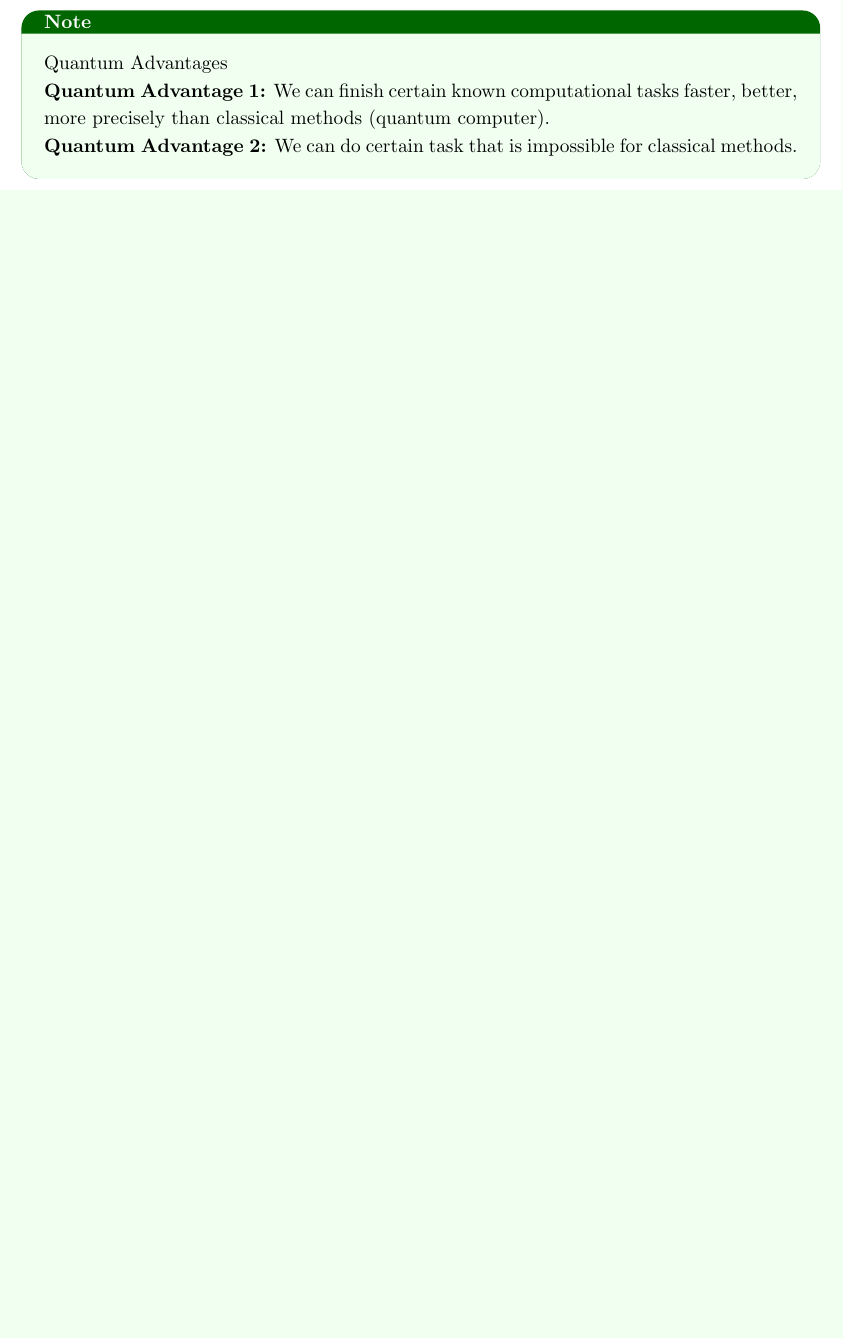
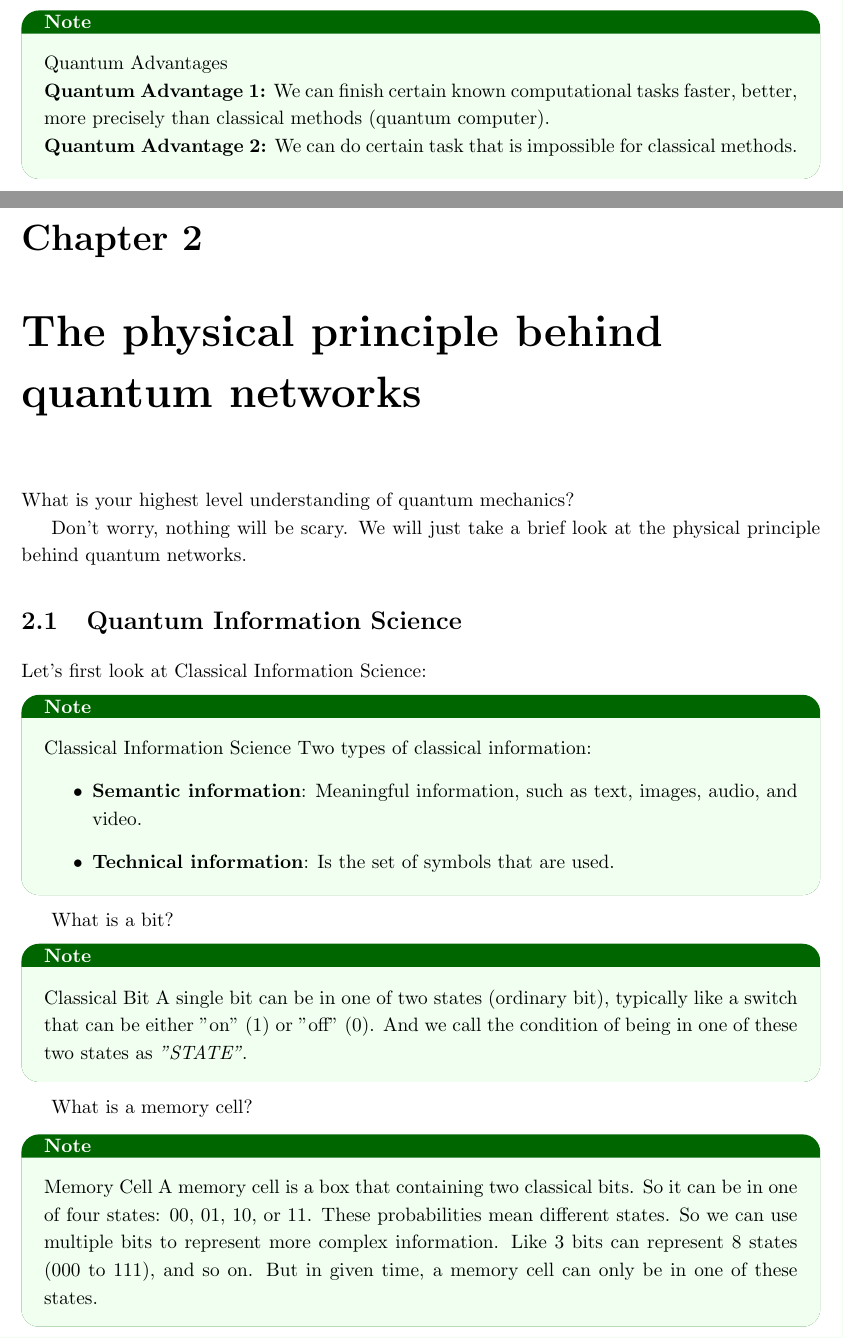
Before and after one commit to zhehaoyi/Quantum_Communication_and_Networking_101, a LaTeX book (main.tex): part of page 7 of 9 before the commit and two parts of pages 7 and 8 of 11 after it, the two joined at a grey line, cut so that both start at the same text, the shorter picture padded with empty space. Compiled offline with pdfLaTeX.

Commit message:
update chapter two

```diff
--- a/main.tex
+++ b/main.tex
@@ -181,3 +181,27 @@ But we still have two quantum advantages:
 \end{NoteBox}
 
 
+\chapter{The physical principle behind quantum networks}
+What is your highest level understanding of quantum mechanics?
+
+Don't worry, nothing will be scary. We will just take a brief look at the physical principle behind quantum networks.
+
+\section{Quantum Information Science}
+Let's first look at Classical Information Science:
+\begin{NoteBox}{Classical Information Science}
+Two types of classical information:
+\begin{itemize}
+  \item \textbf{Semantic information}: Meaningful information, such as text, images, audio, and video.
+  \item \textbf{Technical information}: Is the set of symbols that are used.
+\end{itemize}
+\end{NoteBox}
+
+What is a bit?
+\begin{NoteBox}{Classical Bit}
+A single bit can be in one of two states (ordinary bit), typically like a switch that can be either "on" (1) or "off" (0). And we call the condition of being in one of these two states as \textit{"STATE"}.
+\end{NoteBox}
+
+What is a memory cell?
+\begin{NoteBox}{Memory Cell}
+A memory cell is a box that containing two classical bits. So it can be in one of four states: 00, 01, 10, or 11. These probabilities mean different states. So we can use multiple bits to represent more complex information. Like 3 bits can represent 8 states (000 to 111), and so on. But in given time, a memory cell can only be in one of these states.
+\end{NoteBox}
```
Also changed, not shown: main.tex (22 more changed lines).
